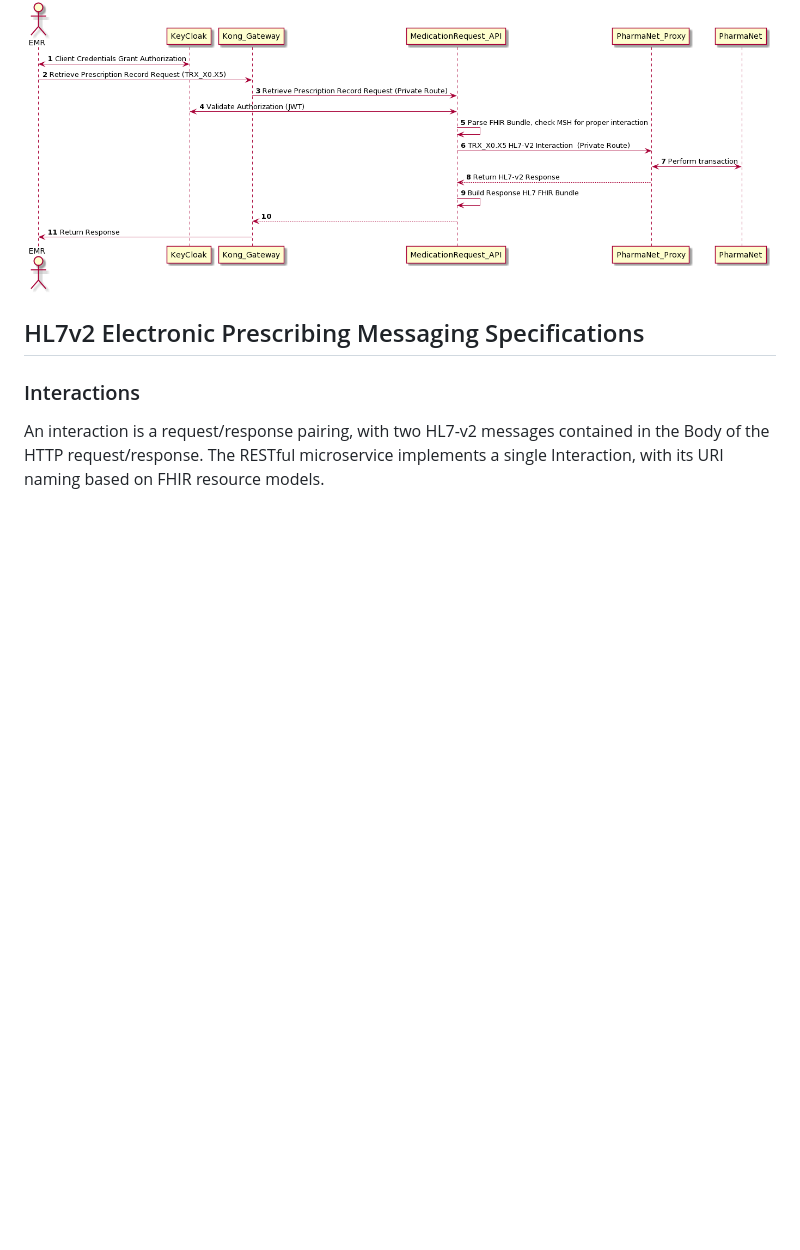
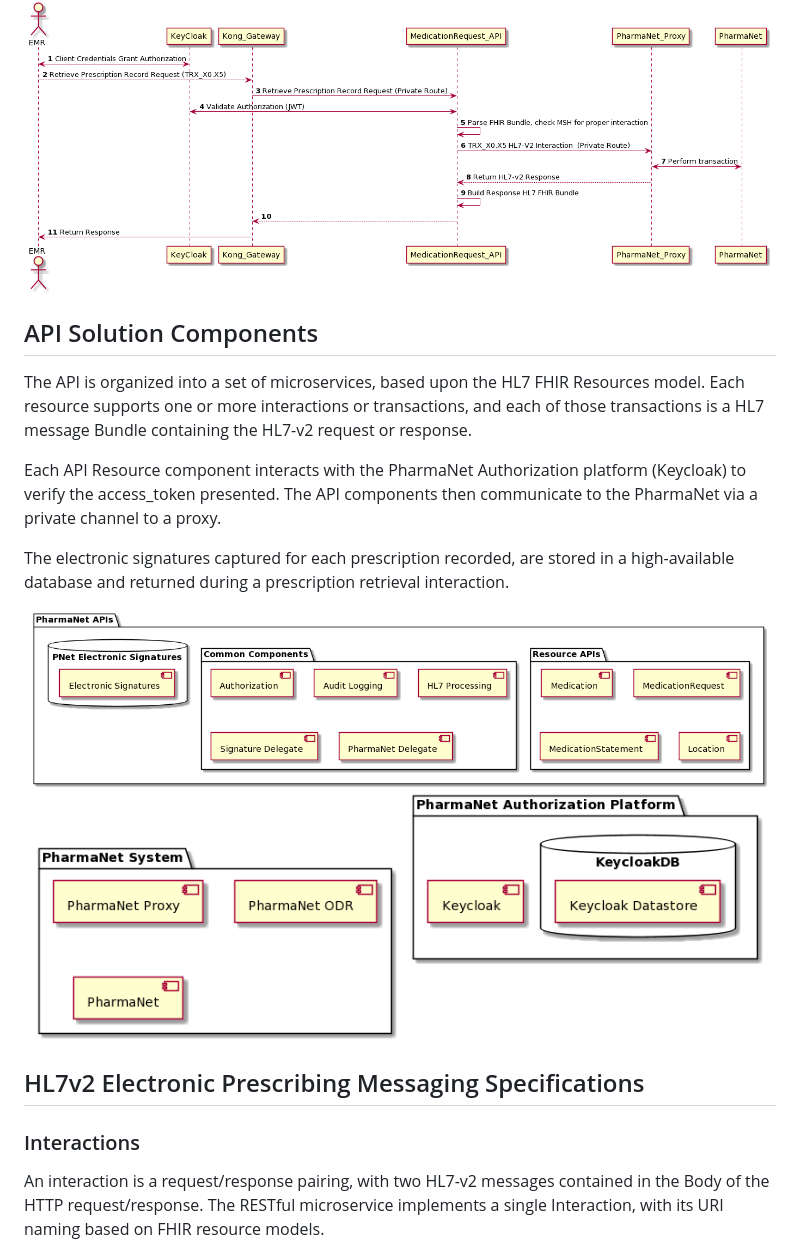
Before and after one commit to bcgov/moh-eRx, a Markdown page: docs/design/eRX_API_Design.md, the part around the change. Drawn GitHub-style; pictures changed too: docs/diagrams/out/PNet_API_Components-page1.png (added), docs/diagrams/out/PNet_API_Components-page2.png (added); blank space fills up the shorter version.

Commit message:
ded component diagrams

```diff
--- a/docs/design/eRX_API_Design.md
+++ b/docs/design/eRX_API_Design.md
@@ -122,6 +122,18 @@ Some of features of the design are adopted or adapted from the [HL7 FHIR RESTful
 The services exposed by the PharmaNet API flow through the architecture in a typical manner,as illustrated in the diagram:
 
 ![Typical Flow](../diagrams/out/PNet_API_Flow.png)
+
+## API Solution Components
+
+The API is organized into a set of microservices, based upon the HL7 FHIR Resources model. Each resource supports one or more interactions or transactions, and each of those transactions is a HL7 message Bundle containing the HL7-v2 request or response.
+
+Each API Resource component interacts with the PharmaNet Authorization platform (Keycloak) to verify the access_token presented. The API components then communicate to the PharmaNet via a private channel to a proxy.
+
+The electronic signatures captured for each prescription recorded, are stored in a high-available database and returned during a prescription retrieval interaction.
+
+![API Components](../diagrams/out/PNet_API_Components-page1.png)
+![Other Components](../diagrams/out/PNet_API_Components-page2.png)
+
 
 ## HL7v2 Electronic Prescribing Messaging Specifications
 
```
Also changed, not shown: 1 other file.
